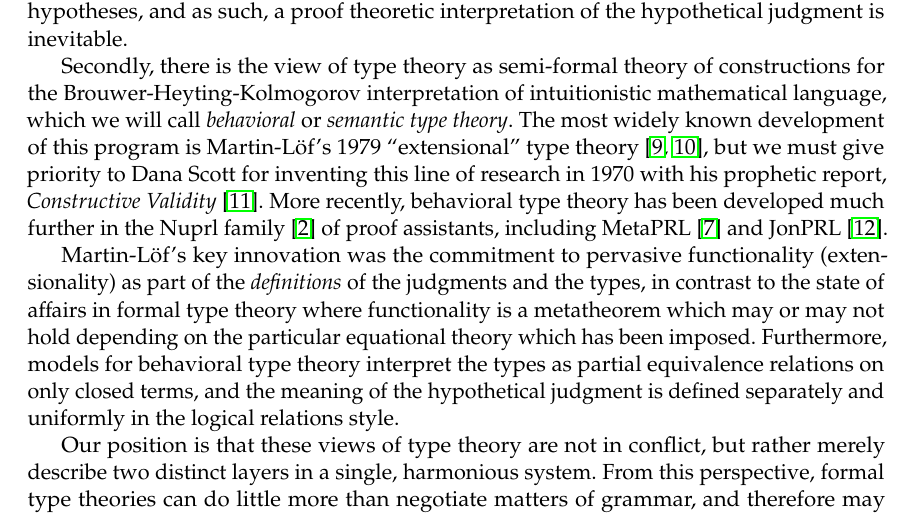
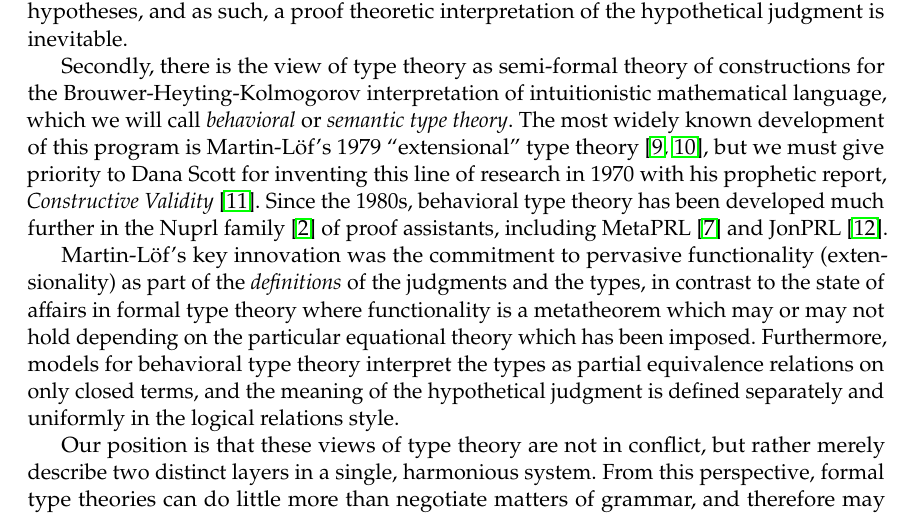
Before and after one commit to yurrriq/type-refinements-for-the-working-class, a LaTeX document (paper.tex): part of page 1 of 7, cut so that both start at the same text. Compiled offline with pdfLaTeX.

Commit message:
"more recently" ⇒ "since the 1980s"

```diff
--- a/paper.tex
+++ b/paper.tex
@@ -227,7 +227,7 @@ intuitionistic mathematical language, which we will call \emph{behavioral} or
 is Martin-L\"of's 1979 ``extensional'' type theory~\cite{martin-lof:1979,
 martin-lof:1984}, but we must give priority to Dana Scott for inventing this
 line of research in 1970 with his prophetic report, \emph{Constructive
-Validity}~\cite{scott:1970}. More recently, behavioral type theory has been
+Validity}~\cite{scott:1970}. Since the 1980s, behavioral type theory has been
 developed much further in the Nuprl family~\cite{constable:1986} of proof
 assistants, including MetaPRL~\cite{hickey:2003} and JonPRL~\cite{jonprl:2015}.
 
```
Also changed, not shown: paper.pdf.
